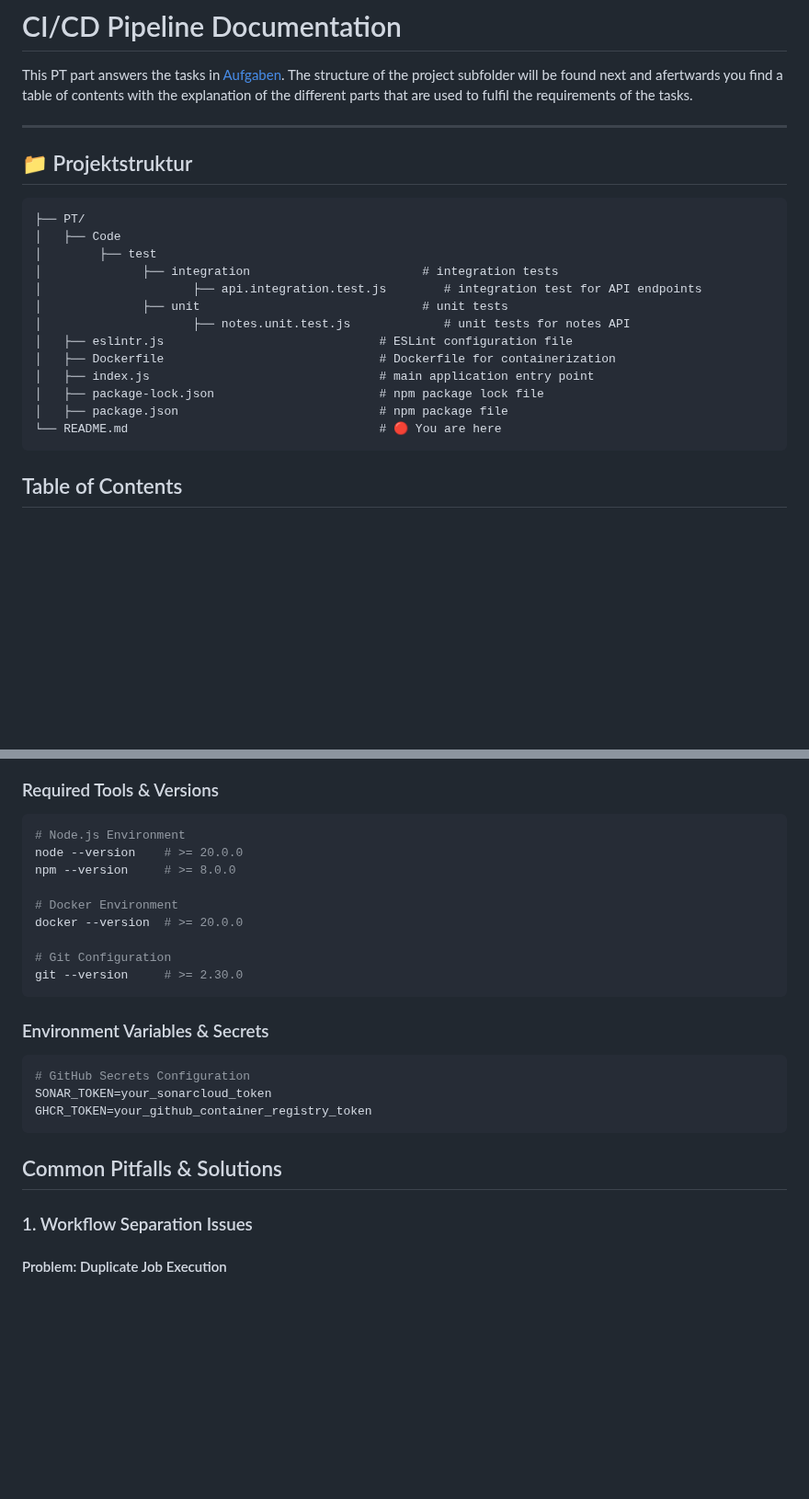
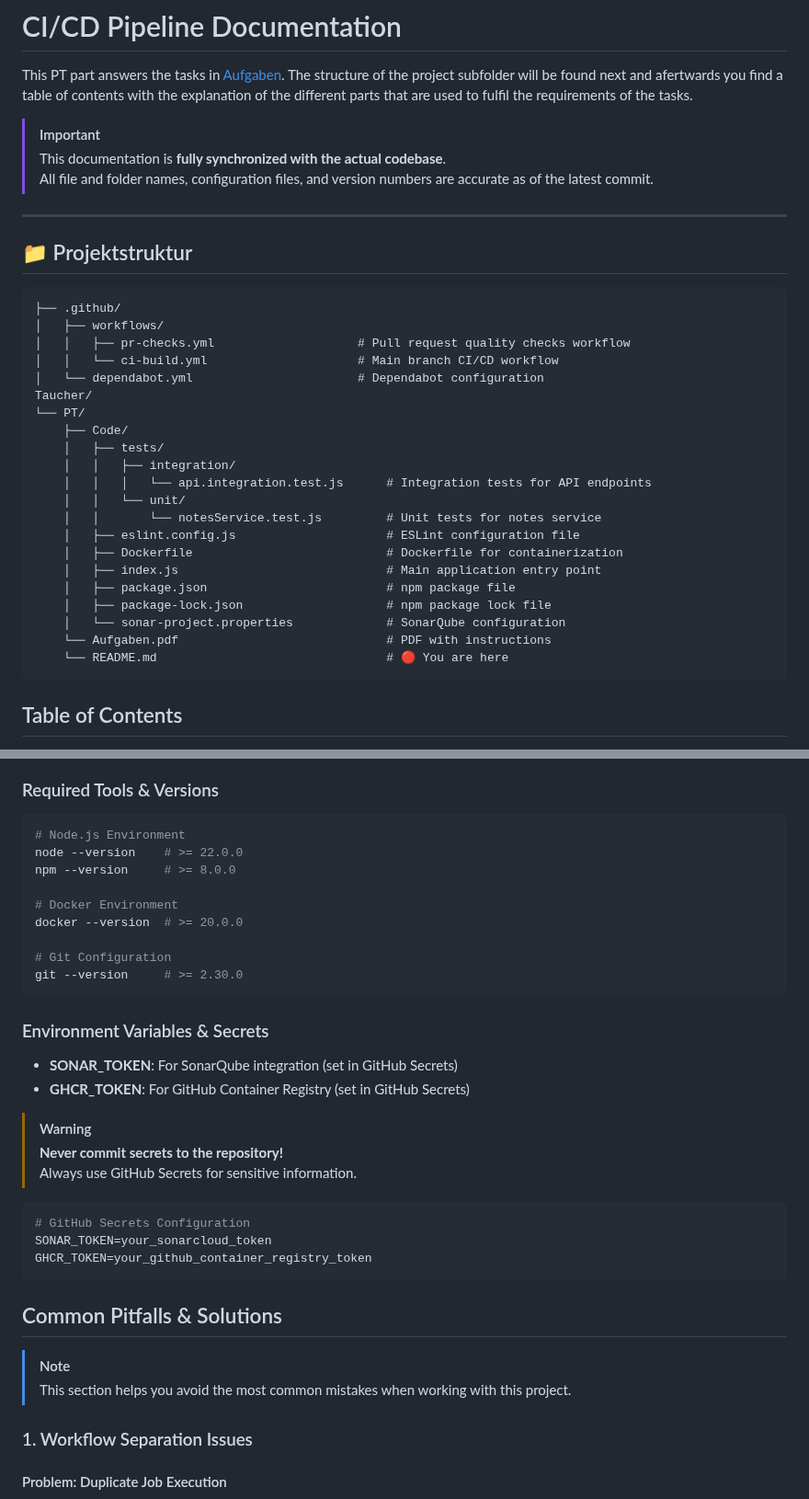
Before and after one commit to Gruppe1DevOps/DevOpsG1, a Markdown page: Taucher/PT/Readme.md, 2 parts joined by grey strips. Shown at 92% size. Drawn GitHub-style; blank space fills up the shorter version.

Commit message:
docs: update README.md to reflect project structure and CI/CD workflows

````diff
--- a/Taucher/PT/Readme.md
+++ b/Taucher/PT/Readme.md
@@ -1,25 +1,38 @@
 # CI/CD Pipeline Documentation
 
 This PT part answers the tasks in [Aufgaben](./Aufgaben.pdf). The structure of the project subfolder will be found next and afertwards you find a table of contents with the explanation of the different parts that are used to fulfil the requirements of the tasks.
+
+> [!IMPORTANT]
+> This documentation is **fully synchronized with the actual codebase**.
+> All file and folder names, configuration files, and version numbers are accurate as of the latest commit.
+
 
 ---
 
 ## 📁 Projektstruktur
 
 ```
-├── PT/
-│   ├── Code
-│        ├── test
-│              ├── integration                        # integration tests
-│                     ├── api.integration.test.js        # integration test for API endpoints
-│              ├── unit                               # unit tests
-│                     ├── notes.unit.test.js             # unit tests for notes API
-│   ├── eslintr.js                              # ESLint configuration file
-│   ├── Dockerfile                              # Dockerfile for containerization
-│   ├── index.js                                # main application entry point
-│   ├── package-lock.json                       # npm package lock file
-│   ├── package.json                            # npm package file
-└── README.md                                   # 🔴 You are here
+├── .github/
+│   ├── workflows/
+│   │   ├── pr-checks.yml                    # Pull request quality checks workflow
+│   │   └── ci-build.yml                     # Main branch CI/CD workflow
+│   └── dependabot.yml                       # Dependabot configuration
+Taucher/
+└── PT/
+    ├── Code/
+    │   ├── tests/
+    │   │   ├── integration/
+    │   │   │   └── api.integration.test.js      # Integration tests for API endpoints
+    │   │   └── unit/
+    │   │       └── notesService.test.js         # Unit tests for notes service
+    │   ├── eslint.config.js                     # ESLint configuration file
+    │   ├── Dockerfile                           # Dockerfile for containerization
+    │   ├── index.js                             # Main application entry point
+    │   ├── package.json                         # npm package file
+    │   ├── package-lock.json                    # npm package lock file
+    │   └── sonar-project.properties             # SonarQube configuration
+    └── Aufgaben.pdf                             # PDF with instructions
+    └── README.md                                # 🔴 You are here
 ```
 
 ## Table of Contents
@@ -337,7 +382,7 @@ tags: |
 
 ```bash
 # Node.js Environment
-node --version    # >= 20.0.0
+node --version    # >= 22.0.0
 npm --version     # >= 8.0.0
 
 # Docker Environment
@@ -349,6 +394,13 @@ git --version     # >= 2.30.0
 
 ### Environment Variables & Secrets
 
+- **SONAR_TOKEN**: For SonarQube integration (set in GitHub Secrets)
+- **GHCR_TOKEN**: For GitHub Container Registry (set in GitHub Secrets)
+
+> [!WARNING]
+> **Never commit secrets to the repository!**
+> Always use GitHub Secrets for sensitive information.
+
 ```bash
 # GitHub Secrets Configuration
 SONAR_TOKEN=your_sonarcloud_token
@@ -356,6 +408,10 @@ GHCR_TOKEN=your_github_container_registry_token
 ```
 
 ## Common Pitfalls & Solutions
+
+> [!NOTE]
+> This section helps you avoid the most common mistakes when working with this project.
+
 
 ### 1. Workflow Separation Issues
 
````
Also changed, not shown: other parts of Taucher/PT/Readme.md (+33 -1 lines).
